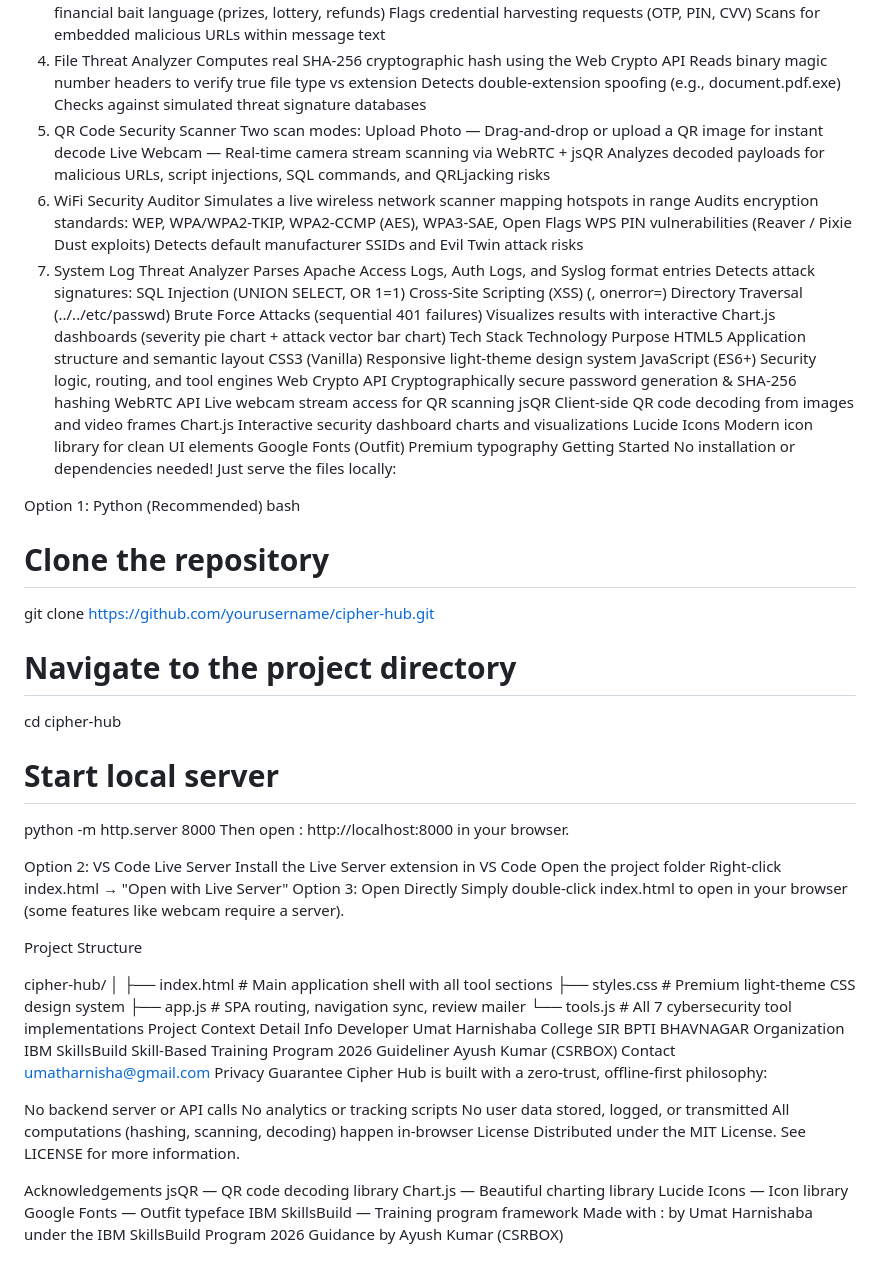
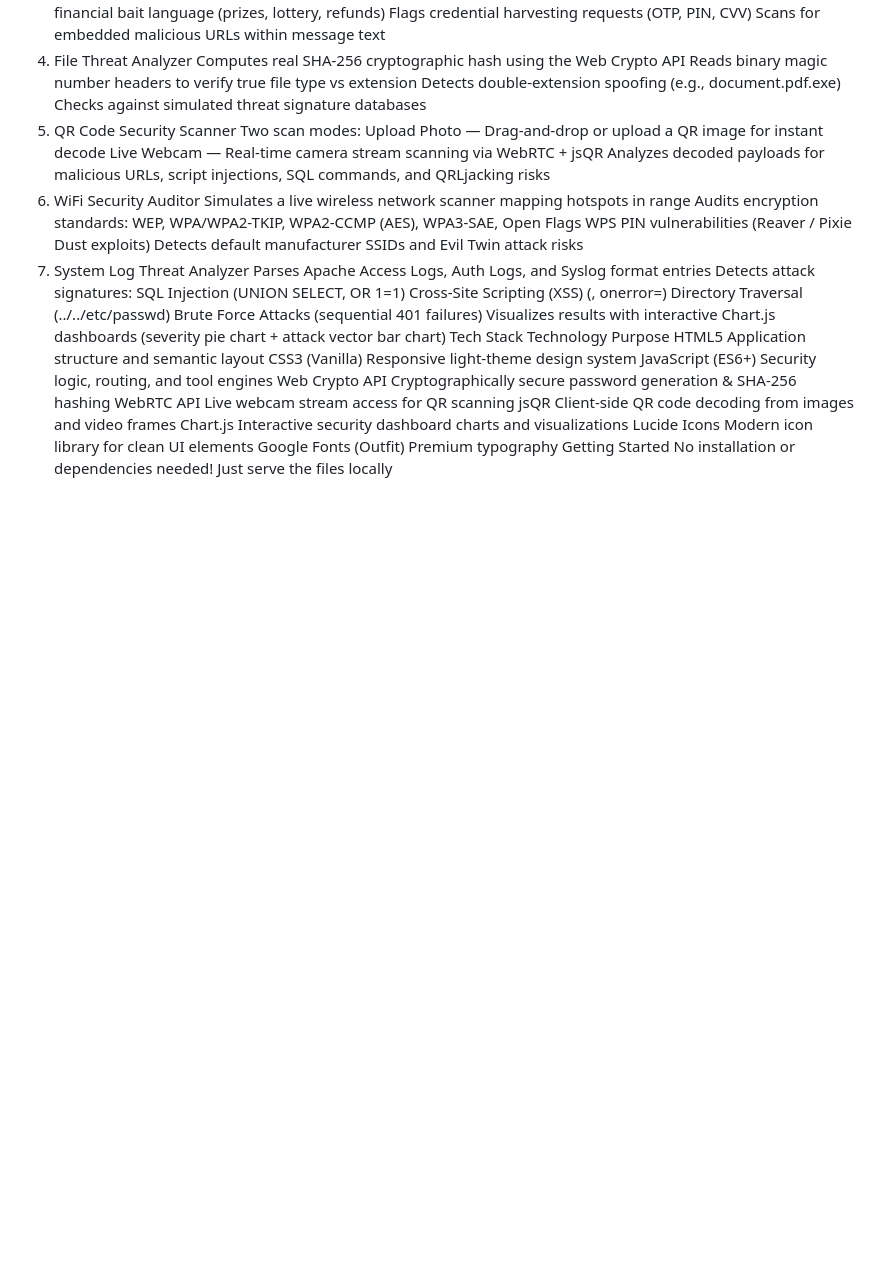
Before and after one commit to umatharnisha-cyber/Cipher-hub, a Markdown page: README.md, the part around the change. GitHub-like rendering; blank space fills up the shorter version.

Commit message:
README
Removed installation options and project details from the README.

```diff
--- a/README.md
+++ b/README.md
@@ -56,57 +56,4 @@ Chart.js	Interactive security dashboard charts and visualizations
 Lucide Icons	Modern icon library for clean UI elements
 Google Fonts (Outfit)	Premium typography
 Getting Started
-No installation or dependencies needed! Just serve the files locally:
-
-Option 1: Python (Recommended)
-bash
-
-# Clone the repository
-git clone https://github.com/yourusername/cipher-hub.git
-# Navigate to the project directory
-cd cipher-hub
-# Start local server
-python -m http.server 8000
-Then open : http://localhost:8000 in your browser.
-
-Option 2: VS Code Live Server
-Install the Live Server extension in VS Code
-Open the project folder
-Right-click index.html → "Open with Live Server"
-Option 3: Open Directly
-Simply double-click index.html to open in your browser (some features like webcam require a server).
-
-Project Structure
-
-cipher-hub/
-│
-├── index.html          # Main application shell with all tool sections
-├── styles.css          # Premium light-theme CSS design system
-├── app.js              # SPA routing, navigation sync, review mailer
-└── tools.js            # All 7 cybersecurity tool implementations
-Project Context
-Detail	Info
-Developer	Umat Harnishaba
-College	SIR BPTI BHAVNAGAR
-Organization	IBM SkillsBuild Skill-Based Training Program 2026
-Guideliner	Ayush Kumar (CSRBOX)
-Contact
-umatharnisha@gmail.com
-Privacy Guarantee
-Cipher Hub is built with a zero-trust, offline-first philosophy:
-
-No backend server or API calls
-No analytics or tracking scripts
-No user data stored, logged, or transmitted
-All computations (hashing, scanning, decoding) happen in-browser
-License
-Distributed under the MIT License. See LICENSE for more information.
-
-Acknowledgements
-jsQR — QR code decoding library
-Chart.js — Beautiful charting library
-Lucide Icons — Icon library
-Google Fonts — Outfit typeface
-IBM SkillsBuild — Training program framework
-Made with : by Umat Harnishaba under the IBM SkillsBuild Program 2026
-Guidance by Ayush Kumar (CSRBOX)
+No installation or dependencies needed! Just serve the files locally
```
